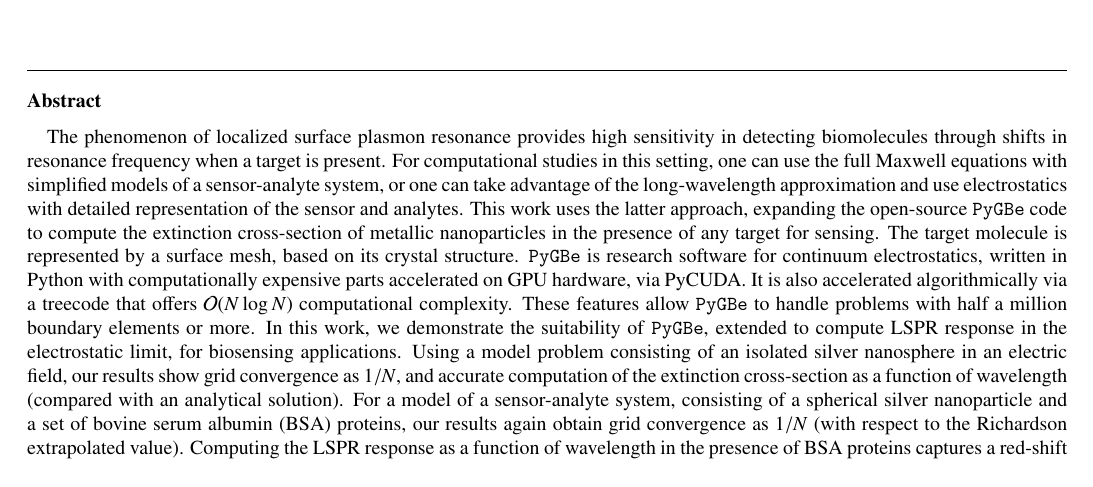
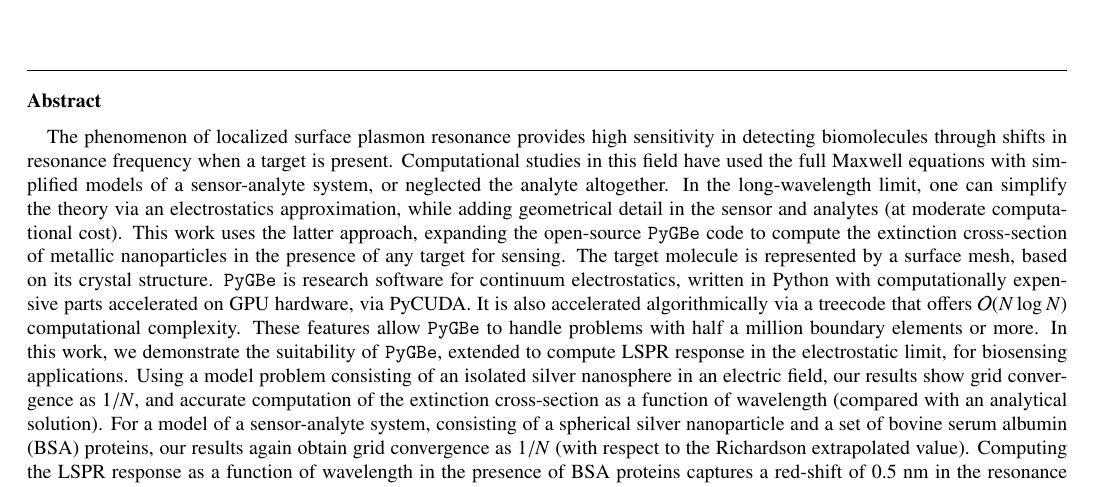
Before and after one commit to barbagroup/pygbe_lspr_paper, a LaTeX paper (tex/ClementiCooperBarba2018.tex): part of page 1 of 13, cut so that both start at the same text. Compiled offline with pdfLaTeX.

Commit message:
tweak abstract

```diff
--- a/tex/ClementiCooperBarba2018.tex
+++ b/tex/ClementiCooperBarba2018.tex
@@ -72,7 +72,7 @@ singlelinecheck=false
 % \biboptions{}
 
 
-\journal{Computer Physics Communications}
+%\journal{Computer Physics Communications}
 
 \begin{document}
 
@@ -120,8 +120,8 @@ singlelinecheck=false
 \begin{abstract}
 
 The phenomenon of localized surface plasmon resonance provides high sensitivity in detecting biomolecules through shifts in resonance frequency when a target is present.
-For computational studies in this setting, one can use the full Maxwell equations with simplified models of a sensor-analyte system,
-or one can take advantage of the long-wavelength approximation and use electrostatics with detailed representation of the sensor and analytes.
+Computational studies in this field have used the full Maxwell equations with simplified models of a sensor-analyte system, or neglected the analyte altogether.
+In the long-wavelength limit, one can simplify the theory via an electrostatics approximation, while adding geometrical detail in the sensor and analytes (at moderate computational cost).
 This work uses the latter approach, expanding the open-source \pygbe code to compute the extinction cross-section of metallic nanoparticles in the presence of any target for sensing.
 The target molecule is represented by a surface mesh, based on its crystal structure.
 \pygbe is research software for continuum electrostatics, written in Python with computationally expensive parts accelerated on GPU hardware, via PyCUDA.
```
